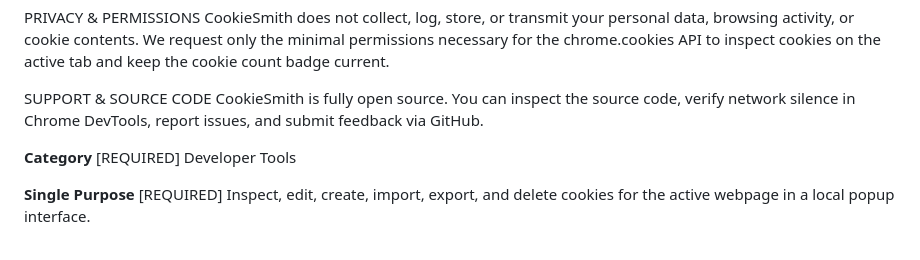
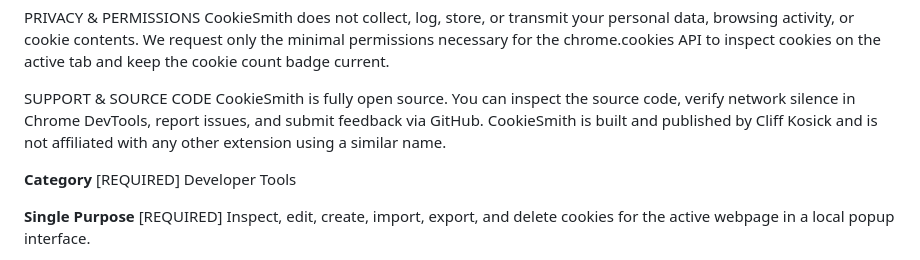
Before and after one commit to CKosick/cookiesmith, a Markdown page: CHROMEWEBSTORE.md, the part around the change. Rendered like a GitHub page.

Commit message:
Listing doc: add non-affiliation line to SUPPORT & SOURCE CODE
Another, earlier extension on the Chrome Web Store uses the CookieSmith
name. Add one line to the listing copy stating who builds and publishes
this CookieSmith and that it is not affiliated with it.

Co-Authored-By: Claude Opus 5.5 <noreply@anthropic.com>

```diff
--- a/CHROMEWEBSTORE.md
+++ b/CHROMEWEBSTORE.md
@@ -40,6 +40,7 @@ CookieSmith does not collect, log, store, or transmit your personal data, browsi
 
 SUPPORT & SOURCE CODE
 CookieSmith is fully open source. You can inspect the source code, verify network silence in Chrome DevTools, report issues, and submit feedback via GitHub.
+CookieSmith is built and published by Cliff Kosick and is not affiliated with any other extension using a similar name.
 
 **Category** [REQUIRED]
 Developer Tools
```
